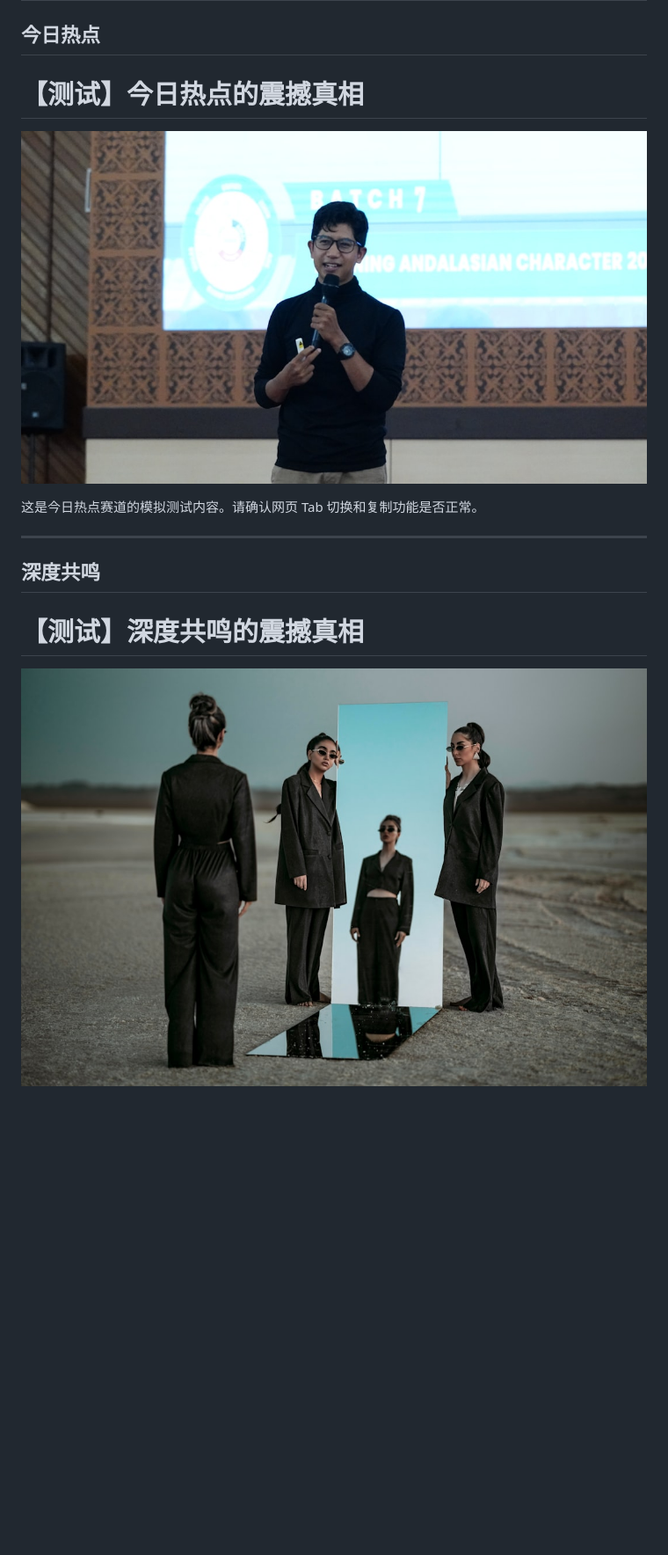
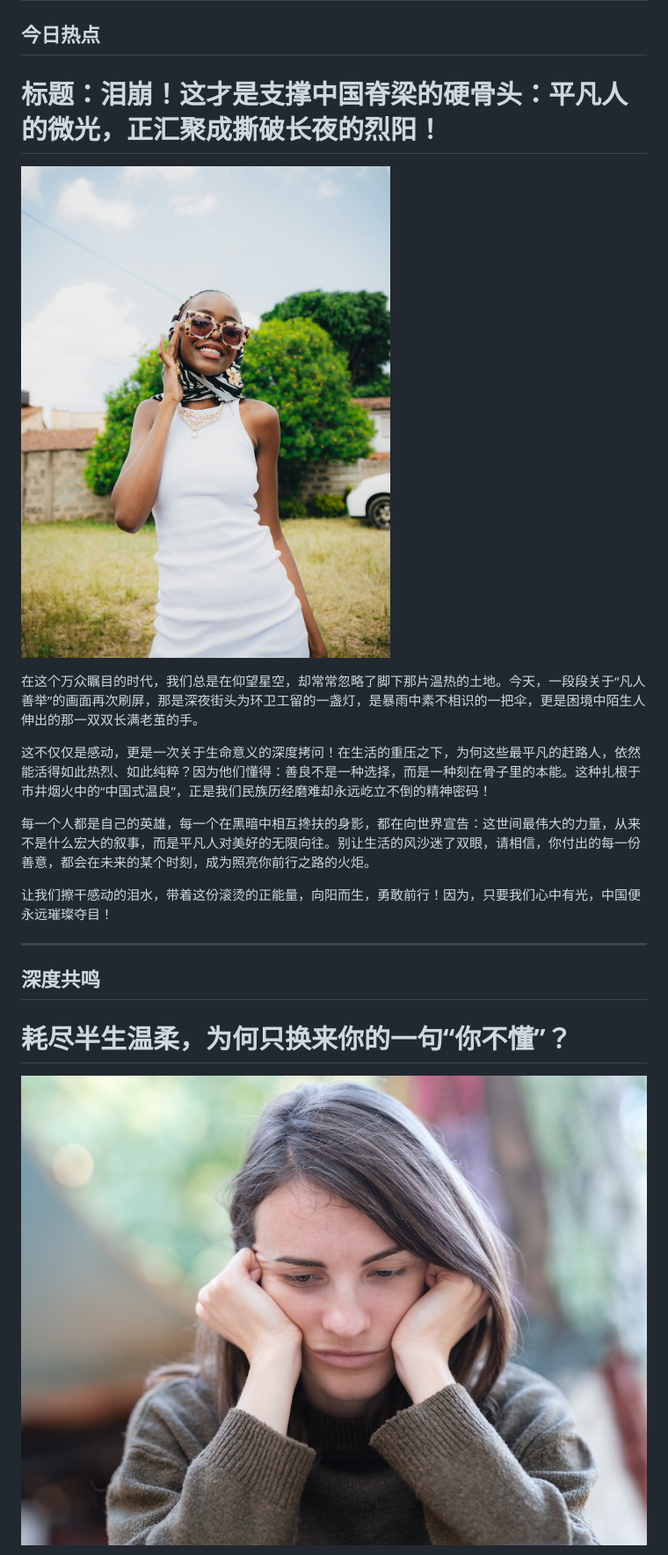
Before and after one commit to MengWoods/my-media-bot, a Markdown page: news-reports/latest.md, the part around one of its changes. Shown at 88% size. Rendered like a GitHub page; pictures changed too: news-reports/images/tab_0.jpg, news-reports/images/tab_1.jpg; blank space fills up the shorter version.

```diff
--- a/news-reports/latest.md
+++ b/news-reports/latest.md
@@ -2,17 +2,23 @@
 
 ## 今日热点
 
-# 【测试】今日热点的震撼真相
+# 标题：泪崩！这才是支撑中国脊梁的硬骨头：平凡人的微光，正汇聚成撕破长夜的烈阳！
 
 ![img](images/tab_0.jpg)
 
-这是今日热点赛道的模拟测试内容。请确认网页 Tab 切换和复制功能是否正常。
+在这个万众瞩目的时代，我们总是在仰望星空，却常常忽略了脚下那片温热的土地。今天，一段段关于“凡人善举”的画面再次刷屏，那是深夜街头为环卫工留的一盏灯，是暴雨中素不相识的一把伞，更是困境中陌生人伸出的那一双双长满老茧的手。
+
+这不仅仅是感动，更是一次关于生命意义的深度拷问！在生活的重压之下，为何这些最平凡的赶路人，依然能活得如此热烈、如此纯粹？因为他们懂得：善良不是一种选择，而是一种刻在骨子里的本能。这种扎根于市井烟火中的“中国式温良”，正是我们民族历经磨难却永远屹立不倒的精神密码！
+
+每一个人都是自己的英雄，每一个在黑暗中相互搀扶的身影，都在向世界宣告：这世间最伟大的力量，从来不是什么宏大的叙事，而是平凡人对美好的无限向往。别让生活的风沙迷了双眼，请相信，你付出的每一份善意，都会在未来的某个时刻，成为照亮你前行之路的火炬。
+
+让我们擦干感动的泪水，带着这份滚烫的正能量，向阳而生，勇敢前行！因为，只要我们心中有光，中国便永远璀璨夺目！
 
 ---
 
 ## 深度共鸣
 
-# 【测试】深度共鸣的震撼真相
+# 耗尽半生温柔，为何只换来你的一句“你不懂”？
 
 ![img](images/tab_1.jpg)
 
```
Also changed, not shown: other parts of news-reports/latest.md (+29 -7 lines), news-reports/images/tab_2.jpg, news-reports/images/tab_3.jpg, news-reports/images/tab_4.jpg.
